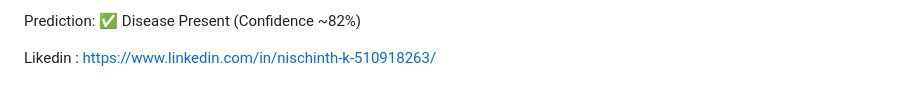
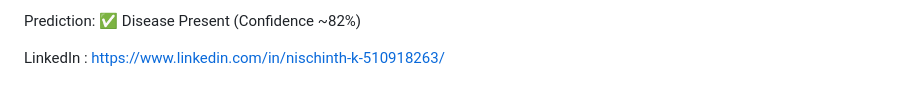
Before and after one commit to nischinthk27/Disease-Prediction-App, a Markdown page: README.md, the part around the change. GitHub-like rendering.

```diff
--- a/README.md
+++ b/README.md
@@ -54,4 +54,4 @@ Example Inputs
 
 Prediction: ✅ Disease Present (Confidence ~82%)
 
-Likedin : https://www.linkedin.com/in/nischinth-k-510918263/
+LinkedIn : https://www.linkedin.com/in/nischinth-k-510918263/
```
